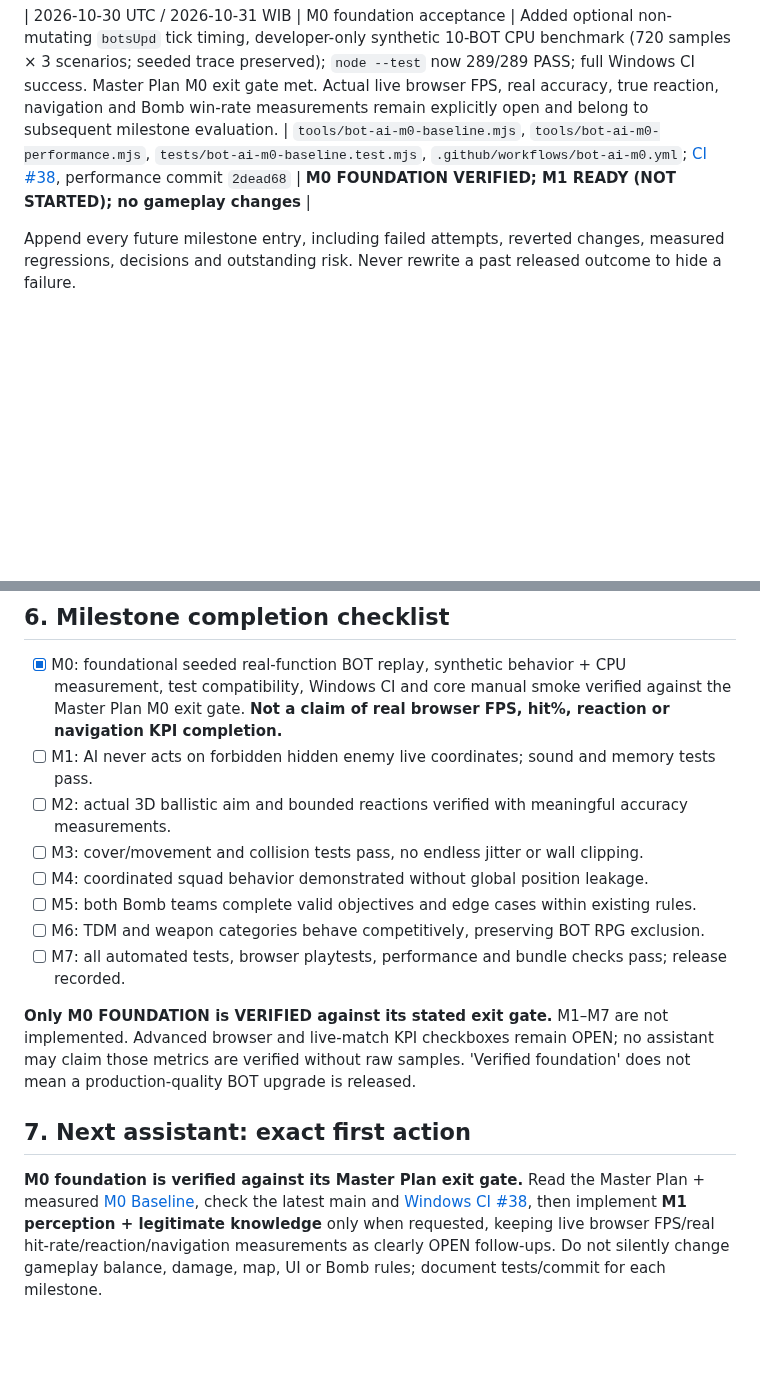
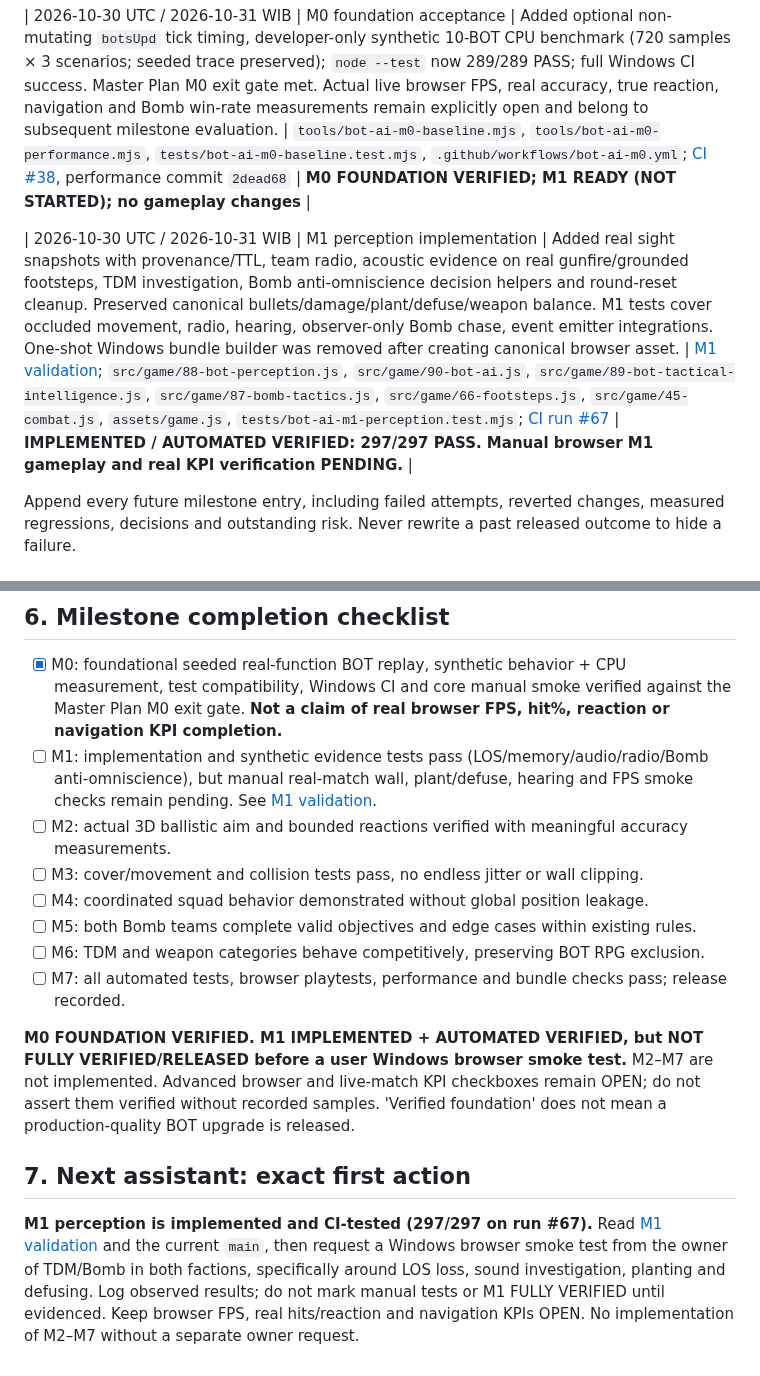
Before and after one commit to Heynode92/blockbudies, a Markdown page: docs/BOT_AI_IMPLEMENTATION_LOG.md, 2 parts joined by grey strips. Drawn GitHub-style; blank space fills up the shorter version.

```diff
--- a/docs/BOT_AI_IMPLEMENTATION_LOG.md
+++ b/docs/BOT_AI_IMPLEMENTATION_LOG.md
@@ -63,6 +63,8 @@ This log is intended as the **single handoff tracker** for future assistants and
 | 2026-10-30 UTC / 2026-10-31 WIB | M0 manual smoke test | Repository owner reports 4/4 Deathmatch and 4/4 Bomb Mission basic playtest observations PASS; details below. This is a **user-reported qualitative result**, not independently instrumented telemetry. | Owner report in project conversation; current Windows CI [run #30](https://github.com/Heynode92/blockbudies/actions/runs/41097051520) SUCCESS at pre-report head `4df8c9f` | **MANUAL CORE SMOKE 8/8 PASS; M0 STILL IN PROGRESS** — browser/OS version, maps, rounds, seeds, KPI samples and performance trace not recorded |
 
 | 2026-10-30 UTC / 2026-10-31 WIB | M0 foundation acceptance | Added optional non-mutating `botsUpd` tick timing, developer-only synthetic 10-BOT CPU benchmark (720 samples × 3 scenarios; seeded trace preserved); `node --test` now 289/289 PASS; full Windows CI success. Master Plan M0 exit gate met. Actual live browser FPS, real accuracy, true reaction, navigation and Bomb win-rate measurements remain explicitly open and belong to subsequent milestone evaluation. | `tools/bot-ai-m0-baseline.mjs`, `tools/bot-ai-m0-performance.mjs`, `tests/bot-ai-m0-baseline.test.mjs`, `.github/workflows/bot-ai-m0.yml`; [CI #38](https://github.com/Heynode92/blockbudies/actions/runs/41105582716), performance commit `2dead68` | **M0 FOUNDATION VERIFIED; M1 READY (NOT STARTED); no gameplay changes** |
+
+| 2026-10-30 UTC / 2026-10-31 WIB | M1 perception implementation | Added real sight snapshots with provenance/TTL, team radio, acoustic evidence on real gunfire/grounded footsteps, TDM investigation, Bomb anti-omniscience decision helpers and round-reset cleanup. Preserved canonical bullets/damage/plant/defuse/weapon balance. M1 tests cover occluded movement, radio, hearing, observer-only Bomb chase, event emitter integrations. One-shot Windows bundle builder was removed after creating canonical browser asset. | [M1 validation](BOT_AI_M1_VALIDATION.md); `src/game/88-bot-perception.js`, `src/game/90-bot-ai.js`, `src/game/89-bot-tactical-intelligence.js`, `src/game/87-bomb-tactics.js`, `src/game/66-footsteps.js`, `src/game/45-combat.js`, `assets/game.js`, `tests/bot-ai-m1-perception.test.mjs`; [CI run #67](https://github.com/Heynode92/blockbudies/actions/runs/41108118435) | **IMPLEMENTED / AUTOMATED VERIFIED: 297/297 PASS. Manual browser M1 gameplay and real KPI verification PENDING.** |
 
 Append every future milestone entry, including failed attempts, reverted changes, measured regressions, decisions and outstanding risk. Never rewrite a past released outcome to hide a failure.
 
@@ -133,7 +148,7 @@ Copy this block and fill actual, checkable evidence:
 ## 6. Milestone completion checklist
 
 - [x] M0: foundational seeded real-function BOT replay, synthetic behavior + CPU measurement, test compatibility, Windows CI and core manual smoke verified against the Master Plan M0 exit gate. **Not a claim of real browser FPS, hit%, reaction or navigation KPI completion.**
-- [ ] M1: AI never acts on forbidden hidden enemy live coordinates; sound and memory tests pass.
+- [ ] M1: implementation and synthetic evidence tests pass (LOS/memory/audio/radio/Bomb anti-omniscience), but manual real-match wall, plant/defuse, hearing and FPS smoke checks remain pending. See [M1 validation](BOT_AI_M1_VALIDATION.md).
 - [ ] M2: actual 3D ballistic aim and bounded reactions verified with meaningful accuracy measurements.
 - [ ] M3: cover/movement and collision tests pass, no endless jitter or wall clipping.
 - [ ] M4: coordinated squad behavior demonstrated without global position leakage.
@@ -141,8 +156,8 @@ Copy this block and fill actual, checkable evidence:
 - [ ] M6: TDM and weapon categories behave competitively, preserving BOT RPG exclusion.
 - [ ] M7: all automated tests, browser playtests, performance and bundle checks pass; release recorded.
 
-**Only M0 FOUNDATION is VERIFIED against its stated exit gate.** M1–M7 are not implemented. Advanced browser and live-match KPI checkboxes remain OPEN; no assistant may claim those metrics are verified without raw samples. 'Verified foundation' does not mean a production-quality BOT upgrade is released.
+**M0 FOUNDATION VERIFIED. M1 IMPLEMENTED + AUTOMATED VERIFIED, but NOT FULLY VERIFIED/RELEASED before a user Windows browser smoke test.** M2–M7 are not implemented. Advanced browser and live-match KPI checkboxes remain OPEN; do not assert them verified without recorded samples. 'Verified foundation' does not mean a production-quality BOT upgrade is released.
 
 ## 7. Next assistant: exact first action
 
-**M0 foundation is verified against its Master Plan exit gate.** Read the Master Plan + measured [M0 Baseline](BOT_AI_M0_BASELINE.md), check the latest main and [Windows CI #38](https://github.com/Heynode92/blockbudies/actions/runs/41105582716), then implement **M1 perception + legitimate knowledge** only when requested, keeping live browser FPS/real hit-rate/reaction/navigation measurements as clearly OPEN follow-ups. Do not silently change gameplay balance, damage, map, UI or Bomb rules; document tests/commit for each milestone.
+**M1 perception is implemented and CI-tested (297/297 on run #67).** Read [M1 validation](BOT_AI_M1_VALIDATION.md) and the current `main`, then request a Windows browser smoke test from the owner of TDM/Bomb in both factions, specifically around LOS loss, sound investigation, planting and defusing. Log observed results; do not mark manual tests or M1 FULLY VERIFIED until evidenced. Keep browser FPS, real hits/reaction and navigation KPIs OPEN. No implementation of M2–M7 without a separate owner request.
```
Also changed, not shown: other parts of docs/BOT_AI_IMPLEMENTATION_LOG.md (+16 -3 lines).
